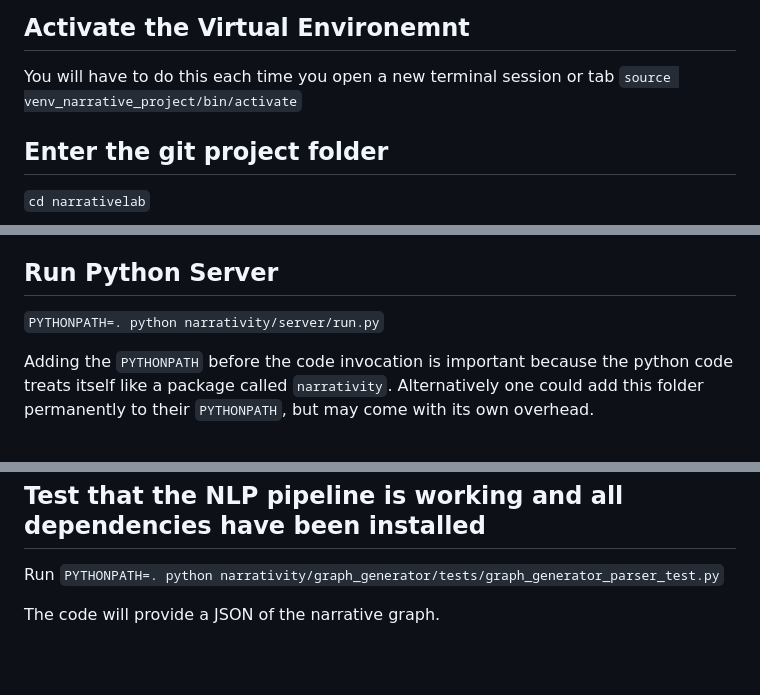
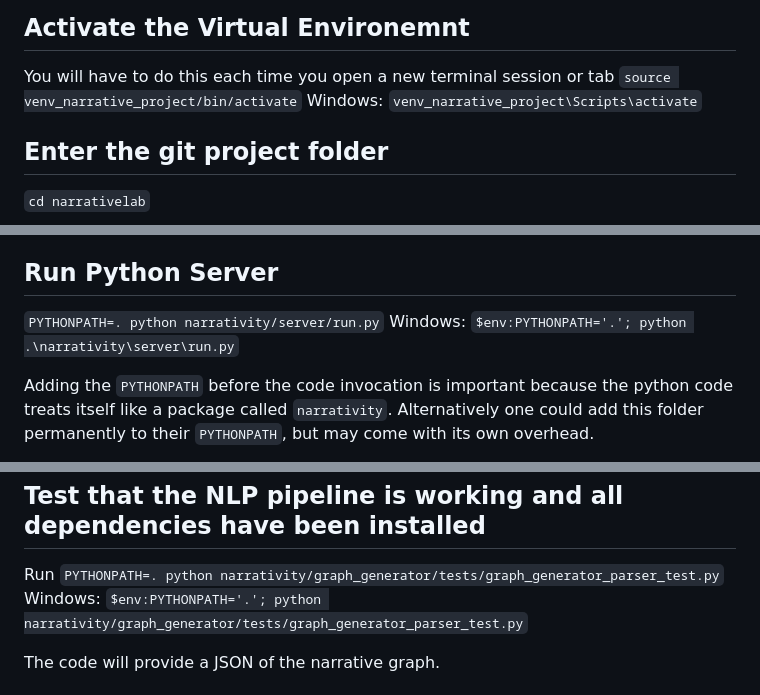
Before and after one commit to vedmathai/narrativelab, a Markdown page: README.md, 3 parts joined by grey strips. Drawn GitHub-style; blank space fills up the shorter version.

Commit message:
Update README.md
README.md Windows install instructions

```diff
--- a/README.md
+++ b/README.md
@@ -24,6 +24,7 @@ cd narrative_project
 ## Activate the Virtual Environemnt
 You will have to do this each time you open a new terminal session or tab
 `source venv_narrative_project/bin/activate`
+Windows: `venv_narrative_project\Scripts\activate`
 
 ## Enter the git project folder
 `cd narrativelab`
@@ -37,6 +38,7 @@ RUN `python -m coreferee install en` to install the coreferee (coreference resol
 
 ## Run Python Server
 `PYTHONPATH=. python narrativity/server/run.py`
+Windows: `$env:PYTHONPATH='.'; python .\narrativity\server\run.py`
 
 Adding the `PYTHONPATH` before the code invocation is important because the python code treats itself like a package called `narrativity`.
 Alternatively one could add this folder permanently to their `PYTHONPATH`, but may come with its own overhead.
@@ -55,6 +57,7 @@ Press CTRL+C to quit
 
  ## Test that the NLP pipeline is working and all dependencies have been installed
  Run `PYTHONPATH=. python narrativity/graph_generator/tests/graph_generator_parser_test.py`
+ Windows: `$env:PYTHONPATH='.'; python narrativity/graph_generator/tests/graph_generator_parser_test.py`
 
  The code will provide a JSON of the narrative graph.
 
```
Also changed, not shown: other parts of README.md (+2 -0 lines).
